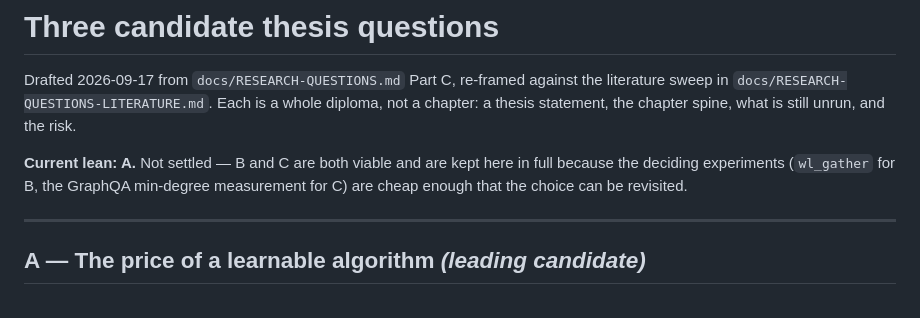
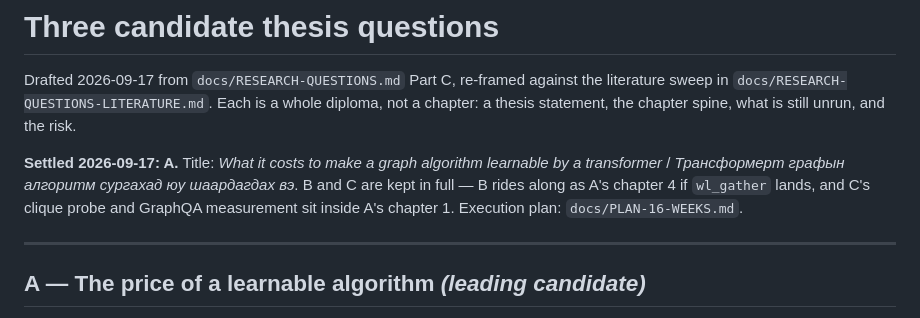
Before and after one commit to barsboldb/mpgnn, a Markdown page: docs/THESIS-CANDIDATES.md, the part around the change. Drawn GitHub-style.

Commit message:
docs: settle thesis A; 16-week execution plan

```diff
--- a/docs/THESIS-CANDIDATES.md
+++ b/docs/THESIS-CANDIDATES.md
@@ -4,9 +4,10 @@ Drafted 2026-09-17 from `docs/RESEARCH-QUESTIONS.md` Part C, re-framed against t
 literature sweep in `docs/RESEARCH-QUESTIONS-LITERATURE.md`. Each is a whole diploma, not
 a chapter: a thesis statement, the chapter spine, what is still unrun, and the risk.
 
-**Current lean: A.** Not settled — B and C are both viable and are kept here in full
-because the deciding experiments (`wl_gather` for B, the GraphQA min-degree measurement
-for C) are cheap enough that the choice can be revisited.
+**Settled 2026-09-17: A.** Title: *What it costs to make a graph algorithm learnable by
+a transformer* / *Трансформерт графын алгоритм сургахад юу шаардагдах вэ*. B and C are
+kept in full — B rides along as A's chapter 4 if `wl_gather` lands, and C's clique probe
+and GraphQA measurement sit inside A's chapter 1. Execution plan: `docs/PLAN-16-WEEKS.md`.
 
 ---
 
```
Also changed, not shown: docs/PLAN-16-WEEKS.md (added, +150 -0 lines).
